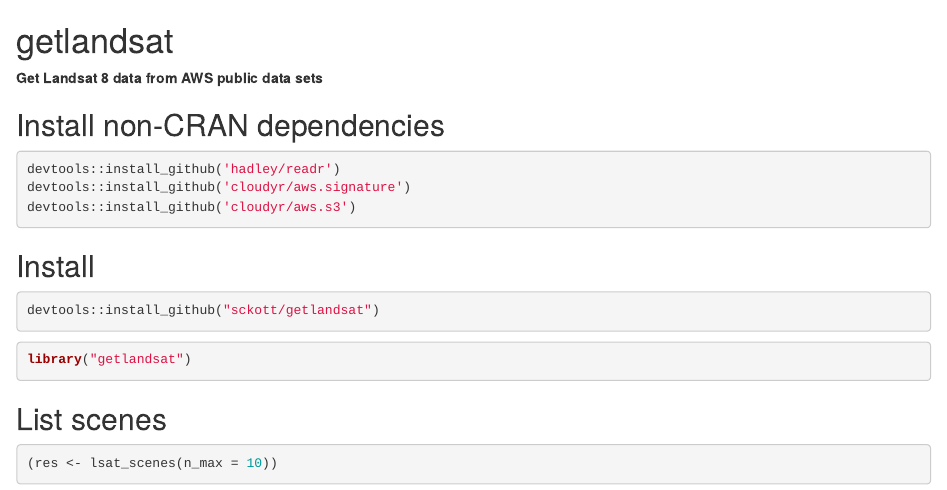
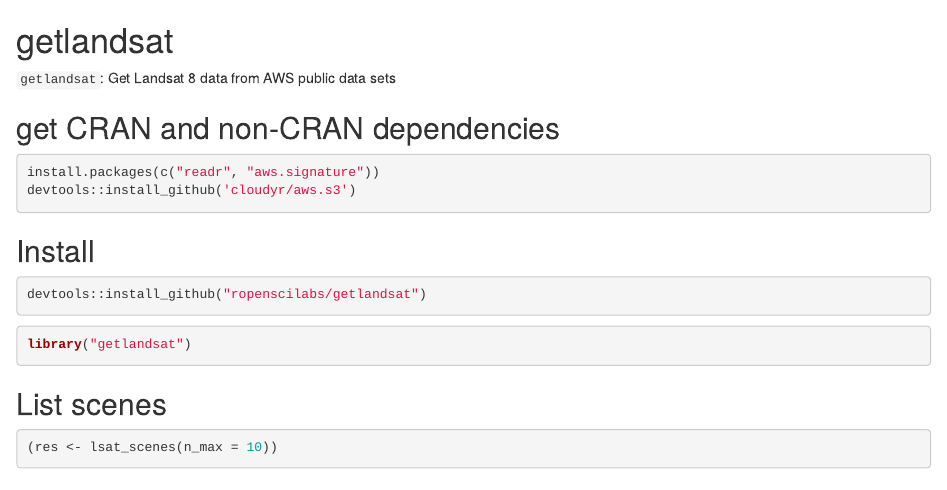
Before and after one commit to ropensci-archive/getlandsat, an R Markdown document (README.Rmd): the page in a window 1100 px wide, from its top. Rendered offline with R 4.5, knitr and Pandoc, with nearby package versions; some code elsewhere in the file could not run offline; badge pictures from the web are left out.

Commit message:
description file fixes

````diff
--- a/README.Rmd
+++ b/README.Rmd
@@ -10,22 +10,21 @@
 )
 ```
 
-[![Build Status](https://travis-ci.org/sckott/getlandsat.svg?branch=master)](https://travis-ci.org/sckott/getlandsat)
+[![Build Status](https://travis-ci.org/ropenscilabs/getlandsat.svg?branch=master)](https://travis-ci.org/ropenscilabs/getlandsat)
 
-__Get Landsat 8 data from AWS public data sets__
+`getlandsat`: Get Landsat 8 data from AWS public data sets
 
-## Install non-CRAN dependencies
+## get CRAN and non-CRAN dependencies
 
 ```{r eval=FALSE}
-devtools::install_github('hadley/readr')
-devtools::install_github('cloudyr/aws.signature')
+install.packages(c("readr", "aws.signature"))
 devtools::install_github('cloudyr/aws.s3')
 ```
 
 ## Install
 
 ```{r eval=FALSE}
-devtools::install_github("sckott/getlandsat")
+devtools::install_github("ropenscilabs/getlandsat")
 ```
 
 ```{r}
````
Also changed, not shown: 1 other file.
